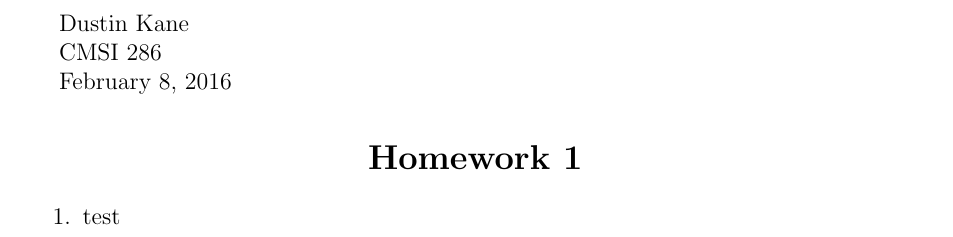
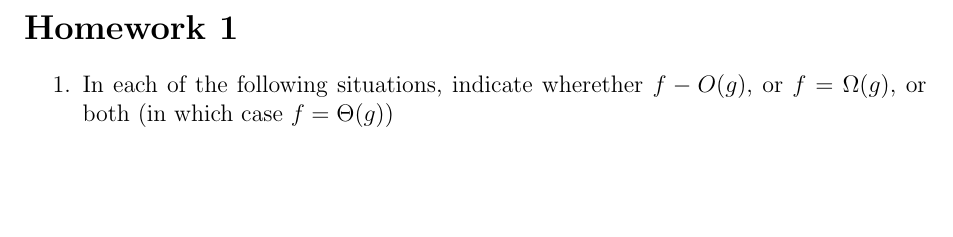
Before and after one commit to ranneyd/cmsi282, a LaTeX problem sheet (homework1/homework1.tex): part of the page, cut at the place of the change, the shorter picture padded with empty space. Compiled offline with pdfLaTeX.

```diff
--- a/homework1/homework1.tex
+++ b/homework1/homework1.tex
@@ -5,18 +5,10 @@
 \geometry{margin=1in}
 \begin{document}
 
-Dustin Kane
-
-CMSI 286
-
-February 8, 2016
-
-\begin{center}
 \section*{Homework 1}
-\end{center}
 
 \begin{enumerate}
-    \item test
+    \item In each of the following situations, indicate wherether $f - O(g)$, or $f = \Omega(g)$, or both (in which case $f = \Theta(g)$)
 \end{enumerate}
 
 
```
Also changed, not shown: homework1/test.md (added, +5 -0 lines), homework1/homework1.pdf.
